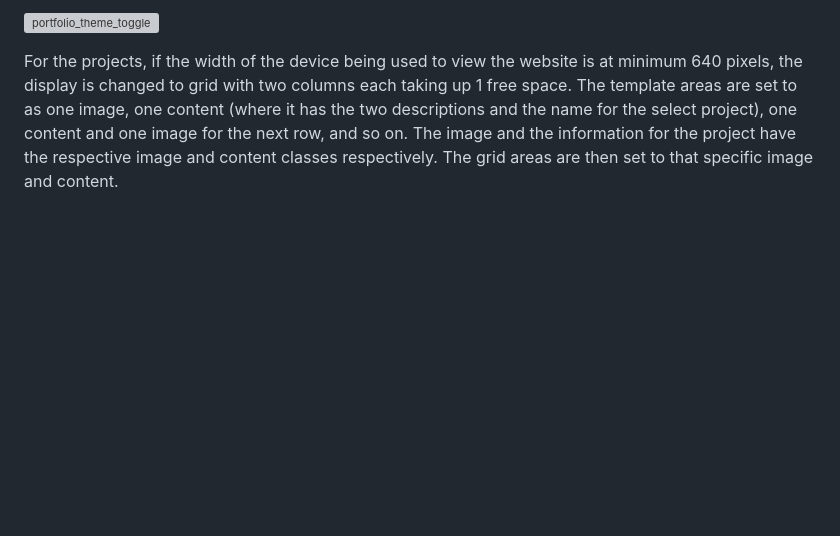
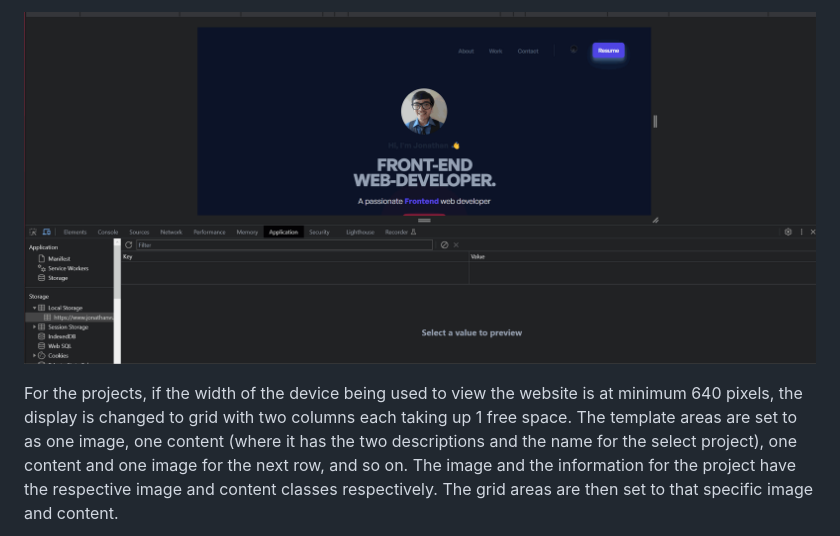
Before and after one commit to JCV2022/Portfolio, a Markdown page: readme.md, the part around one of its changes. Drawn GitHub-style; blank space fills up the shorter version; grey boxes are pictures that could not be loaded.

```diff
--- a/readme.md
+++ b/readme.md
@@ -44,5 +44,5 @@ The variable darkMode is then exported to the main.js file.
 
-![portfolio_theme_toggle](C:\Users\jonat\Downloads\portfolio-20230831T212440Z-001\portfolio\images\portfolio_theme_toggle.gif)
+![portfolio_theme_toggle](images/portfolio_theme_toggle.gif)
 
 For the projects, if the width of the device being used to view the website is at minimum 640 pixels, the display is changed to grid with two columns each taking up 1 free space. The template areas are set to as one image, one content (where it has the two descriptions and the name for the select project), one content and one image for the next row, and so on. The image and the information for the project have the respective image and content classes respectively. The grid areas are then set to that specific image and content.
 
```
Also changed, not shown: other parts of readme.md (+6 -6 lines).
